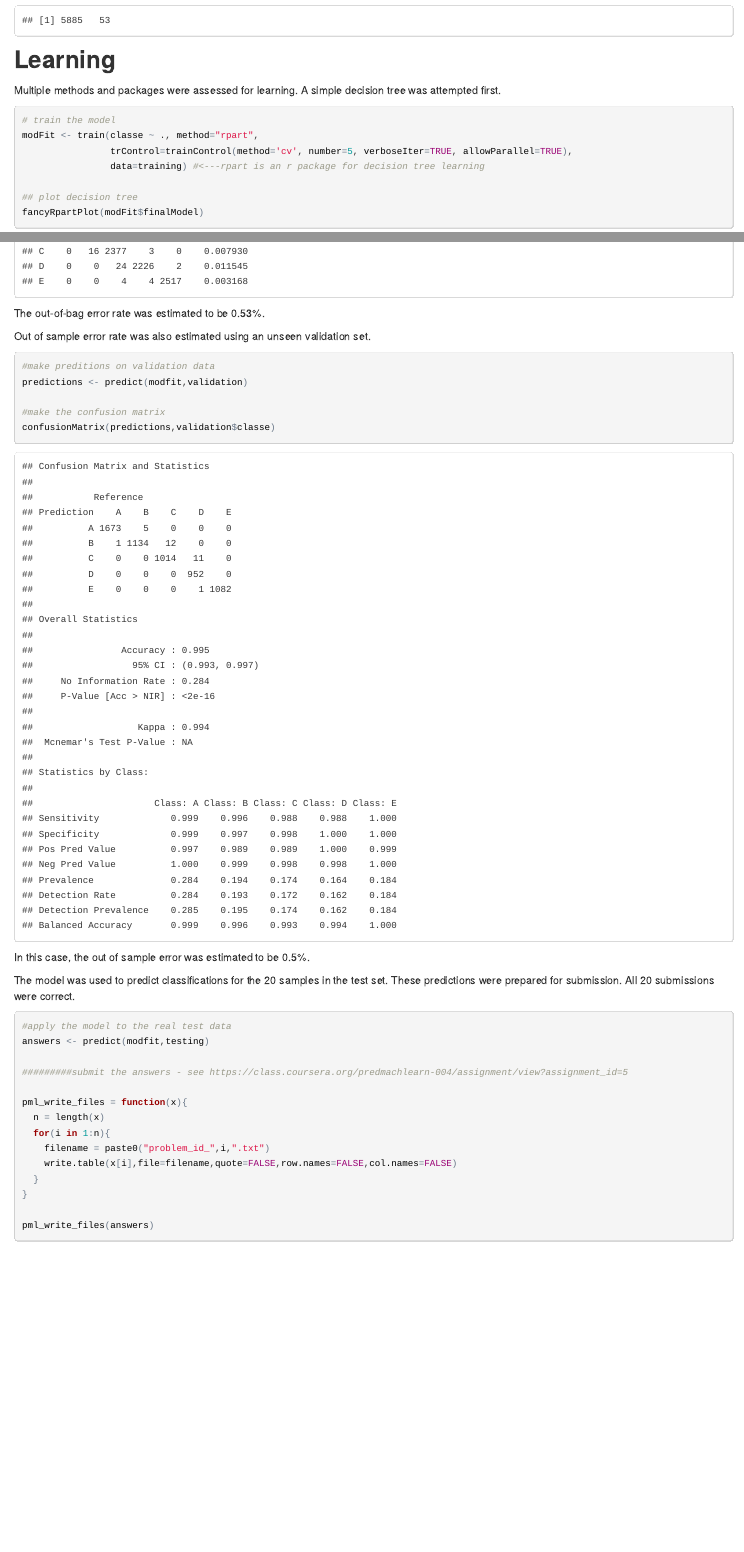
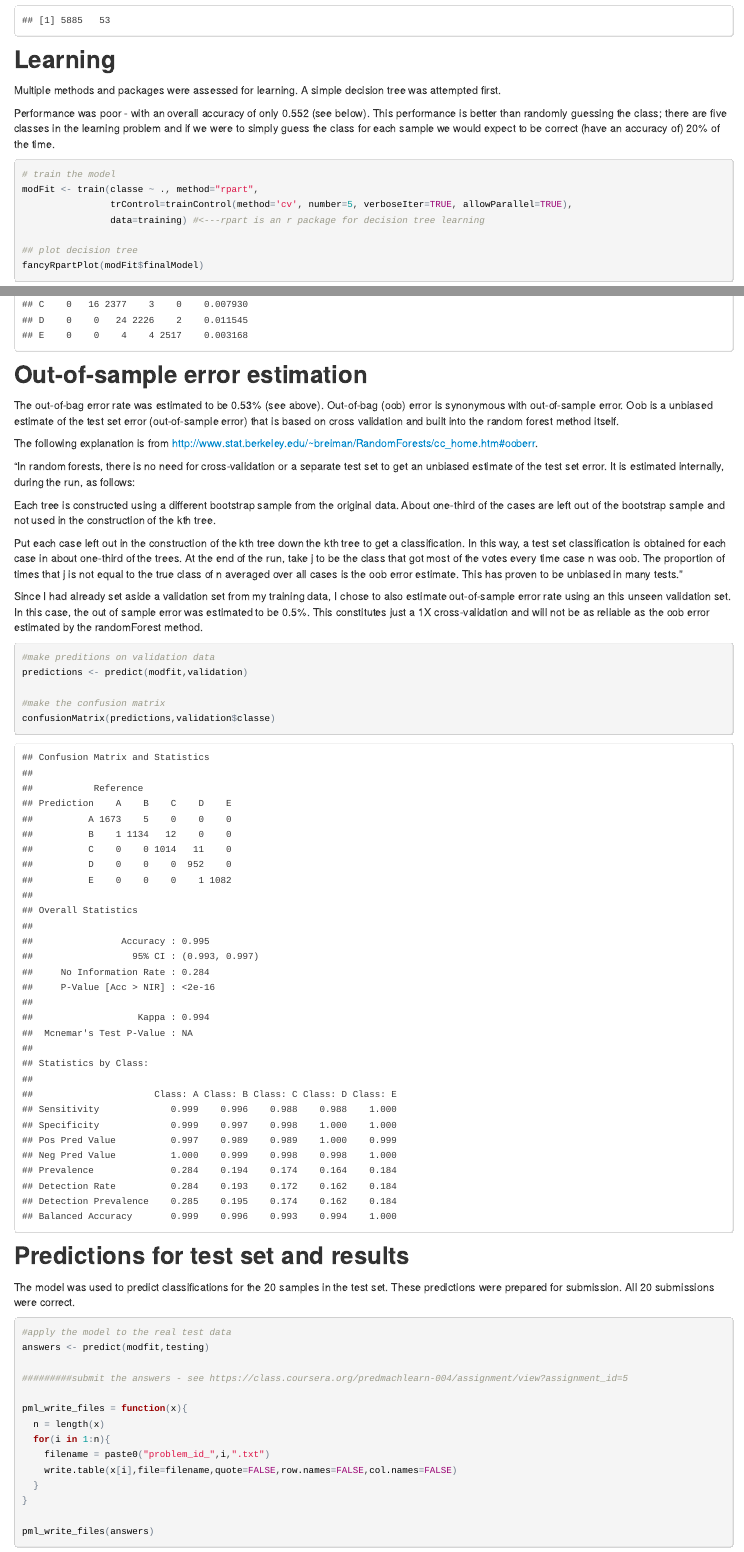
Before and after one commit to iandonaldson/practical-machine-learning-project, an R Markdown document (index.Rmd): the page in a window 1100 px wide, from 2130 px down before the commit and from 2160 px down after it, so that both start at the same text, and a second part further down, joined at a grey line. The pictures show the output file index.html that the author committed with the source, opened offline.

Commit message:
minor changes to write up

````diff
--- a/index.Rmd
+++ b/index.Rmd
@@ -126,6 +128,9 @@ Learning
 
 Multiple methods and packages were assessed for learning.  A simple decision tree was attempted first.
 
+Performance was poor - with an overall accuracy of only 0.552 (see below).  This performance is better than randomly guessing the class; there are five classes in the learning problem and if we were to simply guess the class for each sample we would expect to be correct (have an accuracy of) 20% of the time.
+
+
 ```{r decisionTree, results='hide', cache=TRUE}
 
 # train the model
@@ -167,9 +175,25 @@ modfit <- randomForest(classe ~ ., data=training, mtry=10, ntree=1000, keep.fore
 modfit
 
 ```
-The out-of-bag error rate was estimated to be 0.53%.
+Out-of-sample error estimation
+------------------------------
 
-Out of sample error rate was also estimated using an unseen validation set.
+The out-of-bag error rate was estimated to be 0.53% (see above).  Out-of-bag (oob) error is synonymous with out-of-sample error.
+Oob is a unbiased estimate of the test set error (out-of-sample error) that is based on cross validation  and built into the random forest method itself.
+
+
+The following explanation is from http://www.stat.berkeley.edu/~breiman/RandomForests/cc_home.htm#ooberr.
+
+"In random forests, there is no need for cross-validation or a separate test set to get an unbiased estimate of the test set error. It is estimated internally, during the run, as follows:
+
+Each tree is constructed using a different bootstrap sample from the original data. About one-third of the cases are left out of the bootstrap sample and not used in the construction of the kth tree.
+
+Put each case left out in the construction of the kth tree down the kth tree to get a classification. In this way, a test set classification is obtained for each case in about one-third of the trees. At the end of the run, take j to be the class that got most of the votes every time case n was oob. The proportion of times that j is not equal to the true class of n averaged over all cases is the oob error estimate. This has proven to be unbiased in many tests."
+
+
+Since I had already set aside a validation set from my training data, I chose to also estimate out-of-sample error rate using an this unseen validation set.  In this case, the out of sample error was estimated to be 0.5%.  This constitutes just a 1X cross-validation and will not be as reliable as the oob error estimated by the randomForest method.
+
+
 ```{r validation, cache=TRUE}
 
 #make preditions on validation data
@@ -181,8 +205,8 @@ confusionMatrix(predictions,validation$classe)
 
 
 ```
-
-In this case, the out of sample error was estimated to be 0.5%.
+Predictions for test set and results
+------------------------------------
 
 The model was used to predict classifications for the 20 samples in the test set.  These predictions were prepared for submission.  All 20 submissions were correct.
 
````
Also changed, not shown: index.html, index_files/figure-html/decisionTree.png, index.Rmd (11 more changed lines).
